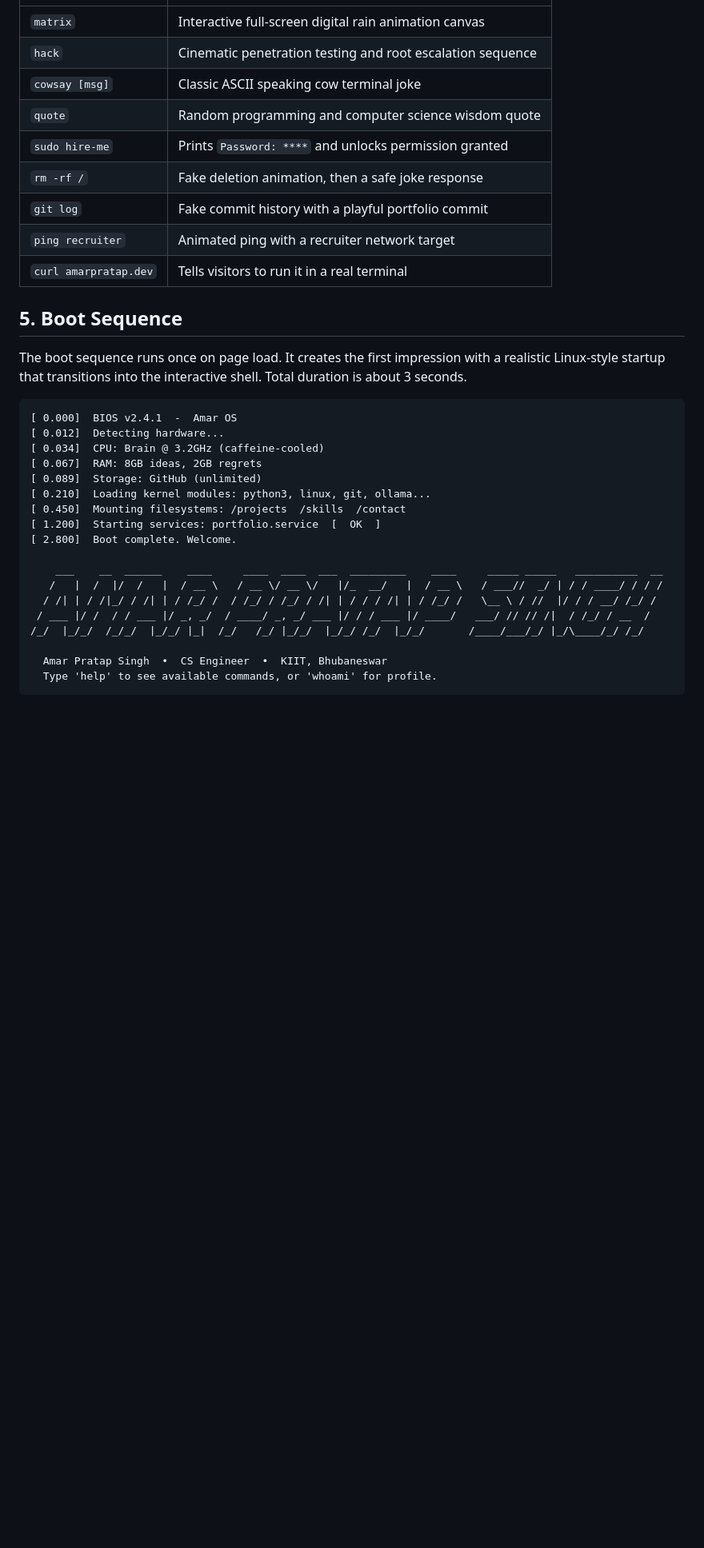
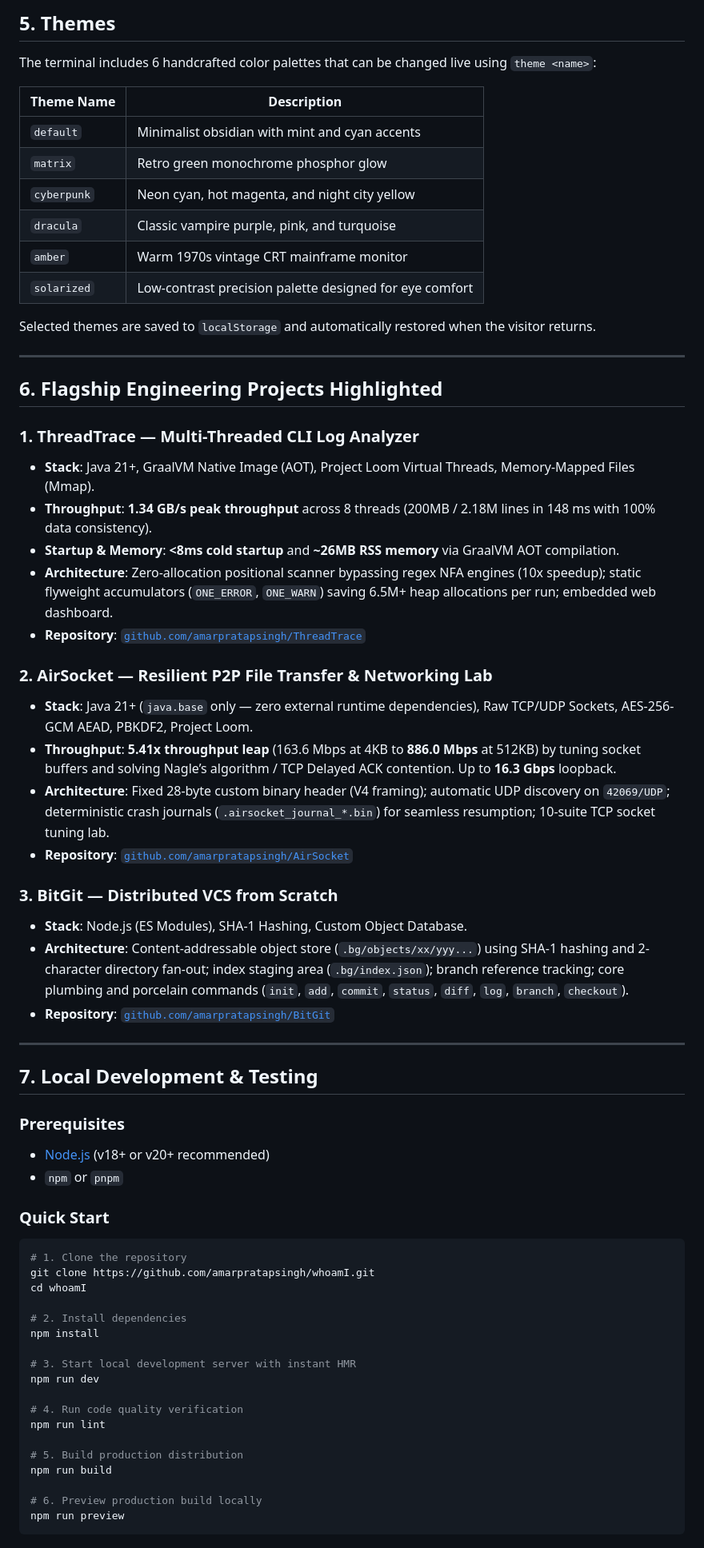
Before and after one commit to amarpratapsingh/whoamI, a Markdown page: README.md, the part around one of its changes. Shown at 80% size. GitHub-like rendering; blank space fills up the shorter version.

````diff
--- a/README.md
+++ b/README.md
@@ -156,36 +178,68 @@ The command system uses a simple registry pattern. Each command is a standalone
+## 5. Themes
+
+The terminal includes 6 handcrafted color palettes that can be changed live using `theme <name>`:
+
+| Theme Name | Description |
 | --- | --- |
-| `matrix` | Interactive full-screen digital rain animation canvas |
-| `hack` | Cinematic penetration testing and root escalation sequence |
-| `cowsay [msg]` | Classic ASCII speaking cow terminal joke |
-| `quote` | Random programming and computer science wisdom quote |
-| `sudo hire-me` | Prints `Password: ****` and unlocks permission granted |
-| `rm -rf /` | Fake deletion animation, then a safe joke response |
-| `git log` | Fake commit history with a playful portfolio commit |
-| `ping recruiter` | Animated ping with a recruiter network target |
-| `curl amarpratap.dev` | Tells visitors to run it in a real terminal |
+| `default` | Minimalist obsidian with mint and cyan accents |
+| `matrix` | Retro green monochrome phosphor glow |
+| `cyberpunk` | Neon cyan, hot magenta, and night city yellow |
+| `dracula` | Classic vampire purple, pink, and turquoise |
+| `amber` | Warm 1970s vintage CRT mainframe monitor |
+| `solarized` | Low-contrast precision palette designed for eye comfort |
 
-## 5. Boot Sequence
+Selected themes are saved to `localStorage` and automatically restored when the visitor returns.
 
-The boot sequence runs once on page load. It creates the first impression with a realistic Linux-style startup that transitions into the interactive shell. Total duration is about 3 seconds.
+---
 
-```text
-[ 0.000]  BIOS v2.4.1  -  Amar OS
-[ 0.012]  Detecting hardware...
-[ 0.034]  CPU: Brain @ 3.2GHz (caffeine-cooled)
-[ 0.067]  RAM: 8GB ideas, 2GB regrets
-[ 0.089]  Storage: GitHub (unlimited)
-[ 0.210]  Loading kernel modules: python3, linux, git, ollama...
-[ 0.450]  Mounting filesystems: /projects  /skills  /contact
-[ 1.200]  Starting services: portfolio.service  [  OK  ]
-[ 2.800]  Boot complete. Welcome.
+## 6. Flagship Engineering Projects Highlighted
 
-    ___    __  ______    ____     ____  ____  ___  _________    ____     _____ _____   __________  __
-   /   |  /  |/  /   |  / __ \   / __ \/ __ \/   |/_  __/   |  / __ \   / ___//  _/ | / / ____/ / / /
-  / /| | / /|_/ / /| | / /_/ /  / /_/ / /_/ / /| | / / / /| | / /_/ /   \__ \ / //  |/ / / __/ /_/ /
- / ___ |/ /  / / ___ |/ _, _/  / ____/ _, _/ ___ |/ / / ___ |/ ____/   ___/ // // /|  / /_/ / __  /
-/_/  |_/_/  /_/_/  |_/_/ |_|  /_/   /_/ |_/_/  |_/_/ /_/  |_/_/       /____/___/_/ |_/\____/_/ /_/
+### 1. ThreadTrace — Multi-Threaded CLI Log Analyzer
+* **Stack**: Java 21+, GraalVM Native Image (AOT), Project Loom Virtual Threads, Memory-Mapped Files (Mmap).
+* **Throughput**: **1.34 GB/s peak throughput** across 8 threads (200MB / 2.18M lines in 148 ms with 100% data consistency).
+* **Startup & Memory**: **<8ms cold startup** and **~26MB RSS memory** via GraalVM AOT compilation.
+* **Architecture**: Zero-allocation positional scanner bypassing regex NFA engines (10x speedup); static flyweight accumulators (`ONE_ERROR`, `ONE_WARN`) saving 6.5M+ heap allocations per run; embedded web dashboard.
+* **Repository**: [`github.com/amarpratapsingh/ThreadTrace`](https://github.com/amarpratapsingh/ThreadTrace)
 
-  Amar Pratap Singh  •  CS Engineer  •  KIIT, Bhubaneswar
-  Type 'help' to see available commands, or 'whoami' for profile.
+### 2. AirSocket — Resilient P2P File Transfer & Networking Lab
+* **Stack**: Java 21+ (`java.base` only — zero external runtime dependencies), Raw TCP/UDP Sockets, AES-256-GCM AEAD, PBKDF2, Project Loom.
+* **Throughput**: **5.41x throughput leap** (163.6 Mbps at 4KB to **886.0 Mbps** at 512KB) by tuning socket buffers and solving Nagle’s algorithm / TCP Delayed ACK contention. Up to **16.3 Gbps** loopback.
+* **Architecture**: Fixed 28-byte custom binary header (V4 framing); automatic UDP discovery on `42069/UDP`; deterministic crash journals (`.airsocket_journal_*.bin`) for seamless resumption; 10-suite TCP socket tuning lab.
+* **Repository**: [`github.com/amarpratapsingh/AirSocket`](https://github.com/amarpratapsingh/AirSocket)
+
+### 3. BitGit — Distributed VCS from Scratch
+* **Stack**: Node.js (ES Modules), SHA-1 Hashing, Custom Object Database.
+* **Architecture**: Content-addressable object store (`.bg/objects/xx/yyy...`) using SHA-1 hashing and 2-character directory fan-out; index staging area (`.bg/index.json`); branch reference tracking; core plumbing and porcelain commands (`init`, `add`, `commit`, `status`, `diff`, `log`, `branch`, `checkout`).
+* **Repository**: [`github.com/amarpratapsingh/BitGit`](https://github.com/amarpratapsingh/BitGit)
+
+---
+
+## 7. Local Development & Testing
+
+### Prerequisites
+* [Node.js](https://nodejs.org/) (v18+ or v20+ recommended)
+* `npm` or `pnpm`
+
+### Quick Start
+
+```bash
+# 1. Clone the repository
+git clone https://github.com/amarpratapsingh/whoamI.git
+cd whoamI
+
+# 2. Install dependencies
+npm install
+
+# 3. Start local development server with instant HMR
+npm run dev
+
+# 4. Run code quality verification
+npm run lint
+
+# 5. Build production distribution
+npm run build
+
+# 6. Preview production build locally
+npm run preview
 ```
 
````
Also changed, not shown: other parts of README.md (+181 -244 lines).
